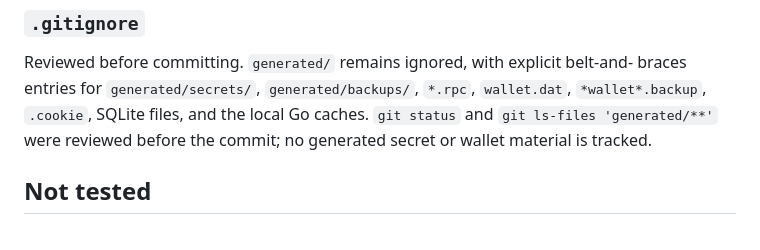
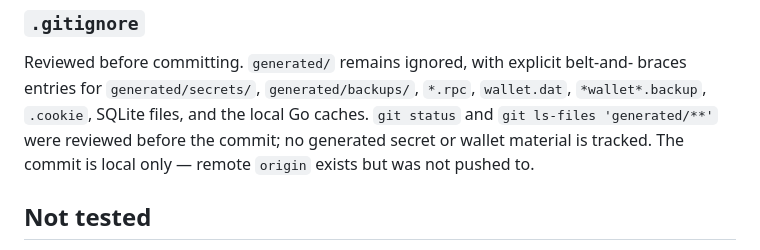
Before and after one commit to Lord1Egypt/elements-localnet, a Markdown page: ACCEPTANCE_TEST_REPORT.md, the part around the change. Rendered like a GitHub page.

```diff
--- a/ACCEPTANCE_TEST_REPORT.md
+++ b/ACCEPTANCE_TEST_REPORT.md
@@ -97,7 +97,8 @@ Reviewed before committing. `generated/` remains ignored, with explicit belt-and
 braces entries for `generated/secrets/`, `generated/backups/`, `*.rpc`, `wallet.dat`,
 `*wallet*.backup`, `.cookie`, SQLite files, and the local Go caches. `git status` and
 `git ls-files 'generated/**'` were reviewed before the commit; no generated secret or
-wallet material is tracked.
+wallet material is tracked. The commit is local only — remote `origin` exists but was
+not pushed to.
 
 ## Not tested
 
```
Also changed, not shown: DEEPSEEK_HANDOFF.md (+3 -2 lines), PROJECT_STATE.md (+8 -4 lines).
